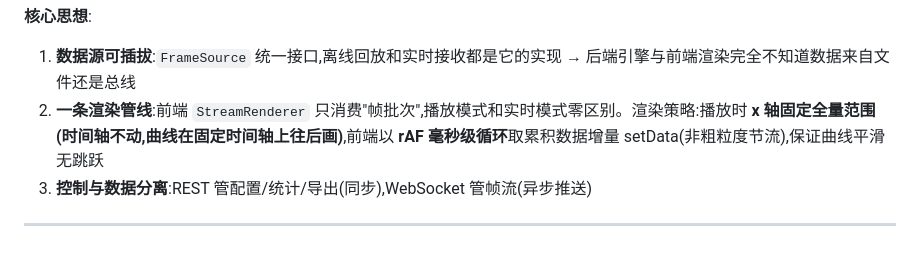
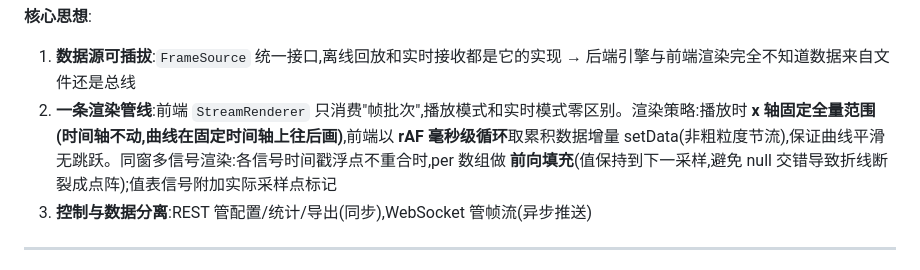
Before and after one commit to yunlistener/blf-dbc-web, a Markdown page: docs/系统设计.md, the part around the change. Drawn GitHub-style.

```diff
--- a/docs/系统设计.md
+++ b/docs/系统设计.md
@@ -63,7 +63,7 @@
 
 **核心思想**:
 1. **数据源可插拔**:`FrameSource` 统一接口,离线回放和实时接收都是它的实现 → 后端引擎与前端渲染完全不知道数据来自文件还是总线
-2. **一条渲染管线**:前端 `StreamRenderer` 只消费"帧批次",播放模式和实时模式零区别。渲染策略:播放时 **x 轴固定全量范围(时间轴不动,曲线在固定时间轴上往后画)**,前端以 **rAF 毫秒级循环**取累积数据增量 setData(非粗粒度节流),保证曲线平滑无跳跃
+2. **一条渲染管线**:前端 `StreamRenderer` 只消费"帧批次",播放模式和实时模式零区别。渲染策略:播放时 **x 轴固定全量范围(时间轴不动,曲线在固定时间轴上往后画)**,前端以 **rAF 毫秒级循环**取累积数据增量 setData(非粗粒度节流),保证曲线平滑无跳跃。同窗多信号渲染:各信号时间戳浮点不重合时,per 数组做 **前向填充**(值保持到下一采样,避免 null 交错导致折线断裂成点阵);值表信号附加实际采样点标记
 3. **控制与数据分离**:REST 管配置/统计/导出(同步),WebSocket 管帧流(异步推送)
 
 ---
```
Also changed, not shown: docs/项目计划.md (+5 -0 lines).
